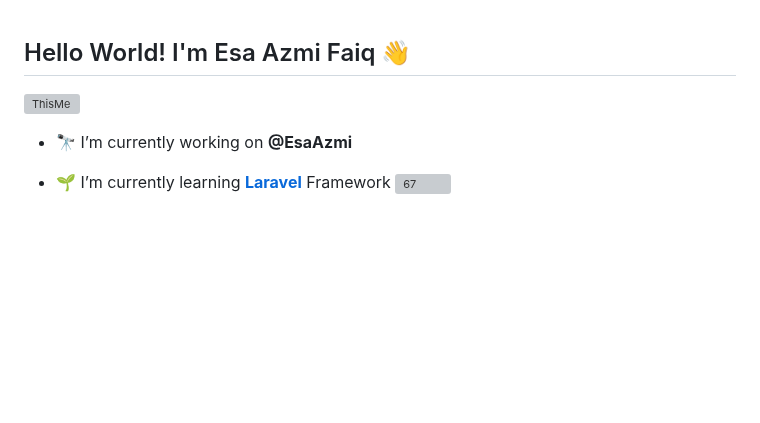
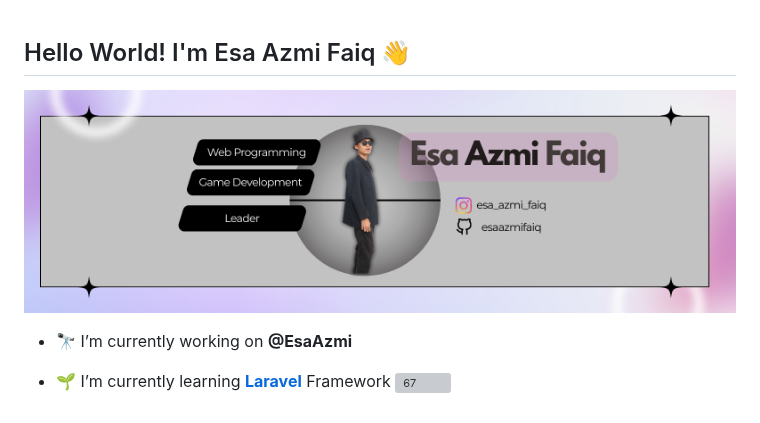
Before and after one commit to esaazmifaiq/esaazmifaiq, a Markdown page: README.md, the part around the change. Drawn GitHub-style; pictures changed too: img/Esa_Azmi_Faiq.png (added); blank space fills up the shorter version; grey boxes are pictures that could not be loaded.

Commit message:
update profile readme

```diff
--- a/README.md
+++ b/README.md
@@ -1,6 +1,6 @@
 ## Hello World! I'm Esa Azmi Faiq 👋
 
-![ThisMe](img/IMG_0691.JPG)
+![ThisMe](img/Esa_Azmi_Faiq.png)
 
 <!--
 **Repo-Esa/Repo-Esa** is a ✨ _special_ ✨ repository because its `README.md` (this file) appears on your GitHub profile.
```
Also changed, not shown: 1 other file.
